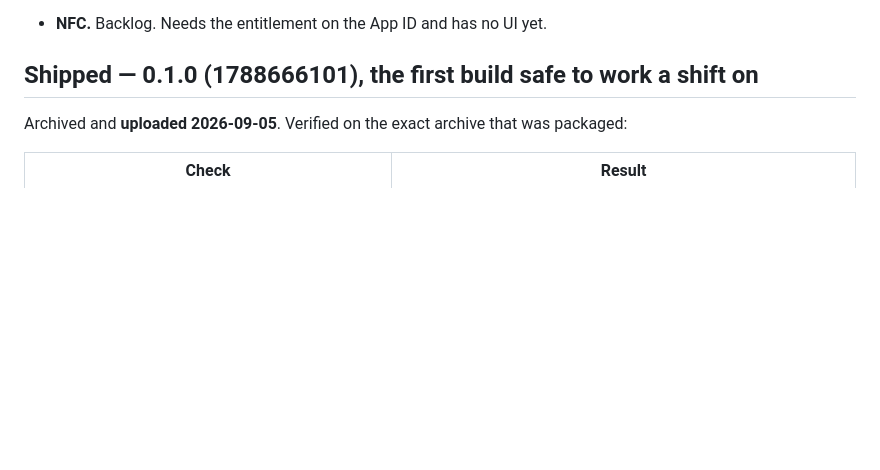
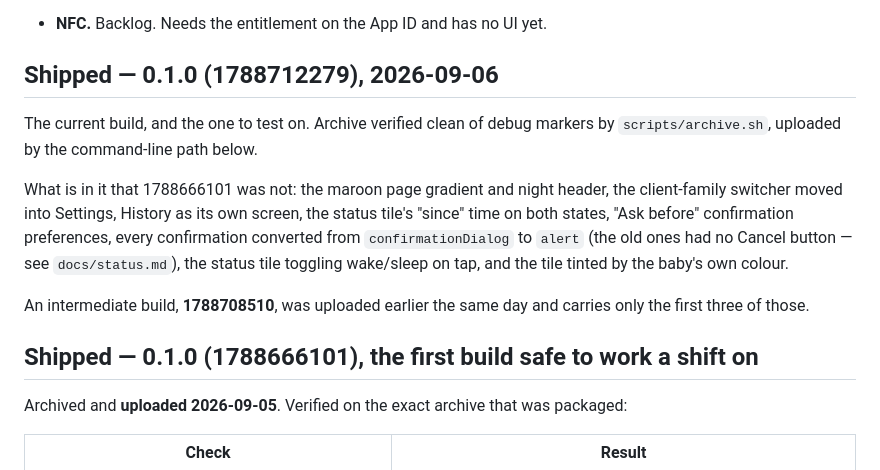
Before and after one commit to LLLlamas/Sleepy-Llamas, a Markdown page: moonlog-ios/docs/testflight.md, the part around the change. GitHub-like rendering; blank space fills up the shorter version.

Commit message:
Record what is actually in the build on TestFlight
Co-Authored-By: Claude Opus 5 (1M context) <noreply@anthropic.com>

```diff
--- a/moonlog-ios/docs/testflight.md
+++ b/moonlog-ios/docs/testflight.md
@@ -51,6 +51,21 @@ Babies, along with the client-family switcher — see `docs/decisions.md`.
   export of your own history. The handoff, text or keepsake, is a document for the
   parents rather than something the app can read back.
 - **NFC.** Backlog. Needs the entitlement on the App ID and has no UI yet.
+
+## Shipped — 0.1.0 (1788712279), 2026-09-06
+
+The current build, and the one to test on. Archive verified clean of debug markers
+by `scripts/archive.sh`, uploaded by the command-line path below.
+
+What is in it that 1788666101 was not: the maroon page gradient and night header, the
+client-family switcher moved into Settings, History as its own screen, the status
+tile's "since" time on both states, "Ask before" confirmation preferences, every
+confirmation converted from `confirmationDialog` to `alert` (the old ones had no
+Cancel button — see `docs/status.md`), the status tile toggling wake/sleep on tap,
+and the tile tinted by the baby's own colour.
+
+An intermediate build, **1788708510**, was uploaded earlier the same day and carries
+only the first three of those.
 
 ## Shipped — 0.1.0 (1788666101), the first build safe to work a shift on
 
```
